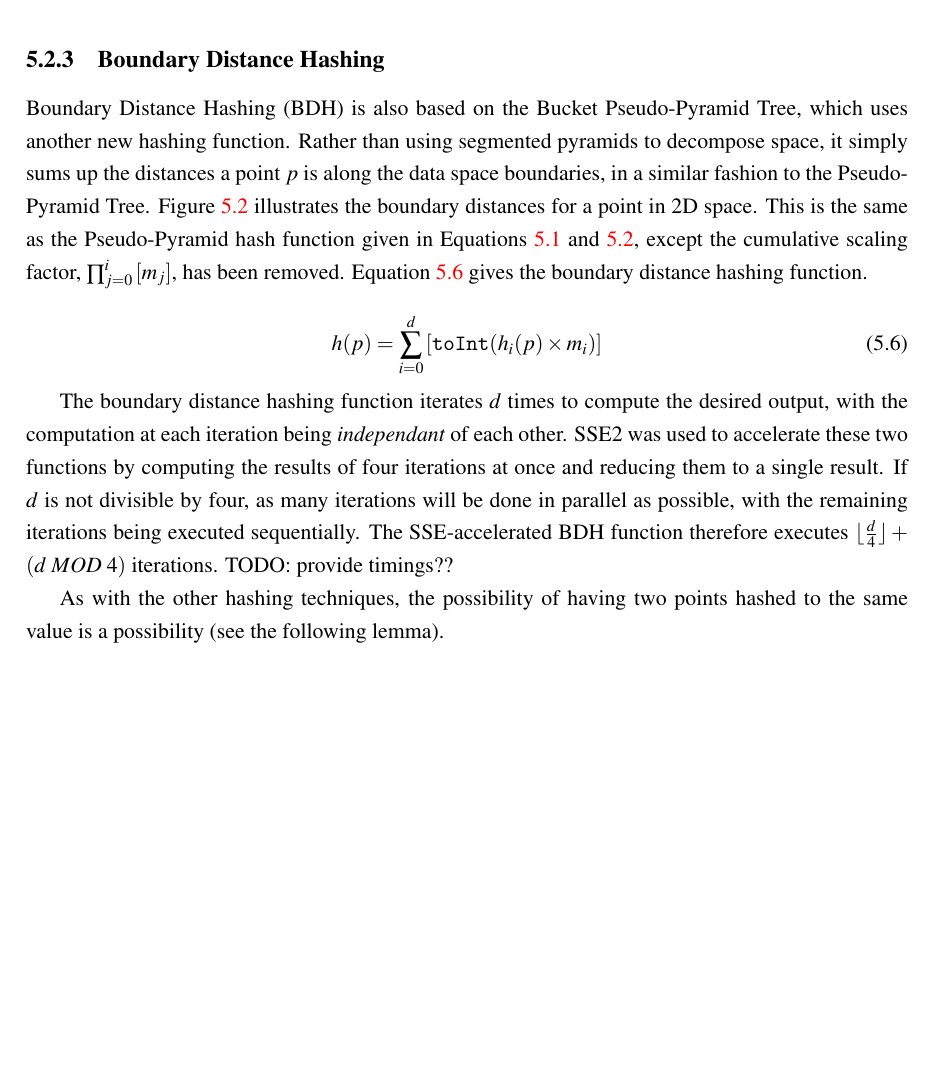
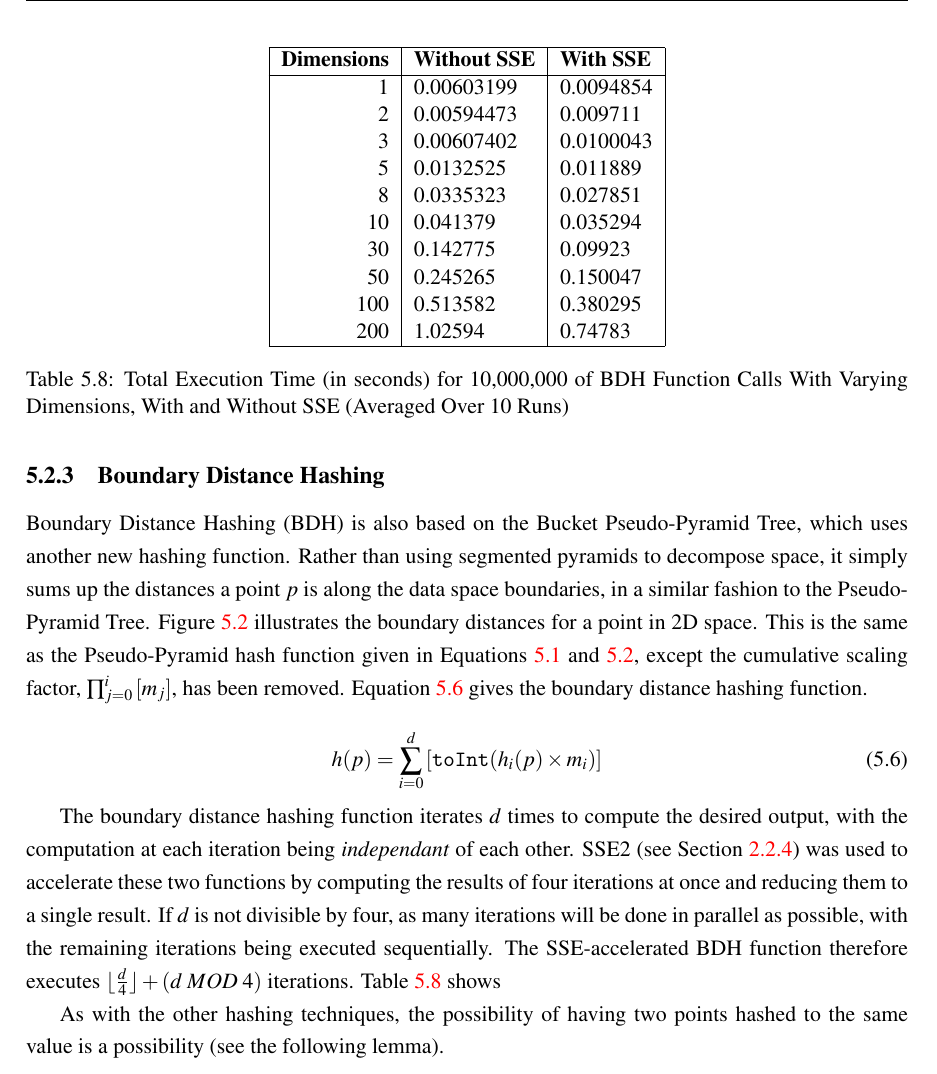
Before and after one commit to DonaldWhyte/multidimensional-search-fyp, a LaTeX thesis (report/FYP.tex, which reads report/iteration_2.tex): part of page 54 of 71 before the commit and part of page 54 of 72 after it, cut at the place of the change, the shorter picture padded with empty space. Compiled offline with pdfLaTeX.

Commit message:
Provided timings for BDH hash function

```diff
--- a/report/iteration_2.tex
+++ b/report/iteration_2.tex
@@ -170,7 +168,29 @@ Boundary Distance Hashing (BDH) is also based on the Bucket Pseudo-Pyramid Tree,
 	\label{eq:boundary-distance-hashing}
 \end{equation}
 
-The boundary distance hashing function iterates $d$ times to compute the desired output, with the computation at each iteration being \textit{independant} of each other. SSE2 was used to accelerate these two functions by computing the results of four iterations at once and reducing them to a single result. If $d$ is not divisible by four, as many iterations will be done in parallel as possible, with the remaining iterations being executed sequentially. The SSE-accelerated BDH function therefore executes $\lfloor \frac{d}{4}\rfloor + (d  \; MOD \; 4)$ iterations. TODO: provide timings??
+The boundary distance hashing function iterates $d$ times to compute the desired output, with the computation at each iteration being \textit{independant} of each other. SSE2 (see Section \ref{sec:sse}) was used to accelerate these two functions by computing the results of four iterations at once and reducing them to a single result. If $d$ is not divisible by four, as many iterations will be done in parallel as possible, with the remaining iterations being executed sequentially. The SSE-accelerated BDH function therefore executes $\lfloor \frac{d}{4}\rfloor + (d  \; MOD \; 4)$ iterations. Table \ref{tab:bdh-sse-timings} shows
+
+\begin{table}
+	\centering
+	\begin{tabular}{|r|l|l|}
+		\hline
+		\textbf{Dimensions} & \textbf{Without SSE} & \textbf{With SSE} \\
+		\hline
+		1 & 0.00603199 & 0.0094854 \\
+		2 & 0.00594473 & 0.009711 \\
+		3 & 0.00607402 & 0.0100043 \\
+		5 & 0.0132525 & 0.011889 \\
+		8 & 0.0335323 & 0.027851 \\
+		10 & 0.041379 & 0.035294 \\
+		30 & 0.142775 & 0.09923 \\
+		50 & 0.245265 & 0.150047 \\
+		100 & 0.513582 & 0.380295 \\
+		200 & 1.02594 & 0.74783 \\
+		\hline
+	\end{tabular}
+	\caption{Total Execution Time (in seconds) for 10,000,000 of BDH Function Calls With Varying Dimensions, With and Without SSE (Averaged Over 10 Runs)}
+	\label{tab:bdh-sse-timings}
+\end{table}
 
 As with the other hashing techniques, the possibility of having two points hashed to the same value is a possibility (see the following lemma).
 
```
Also changed, not shown: report/iteration_1.tex (+0 -2 lines), report/methodology.tex (+1 -0 lines), report/iteration_2.tex (4 more changed lines), 2 other files.
